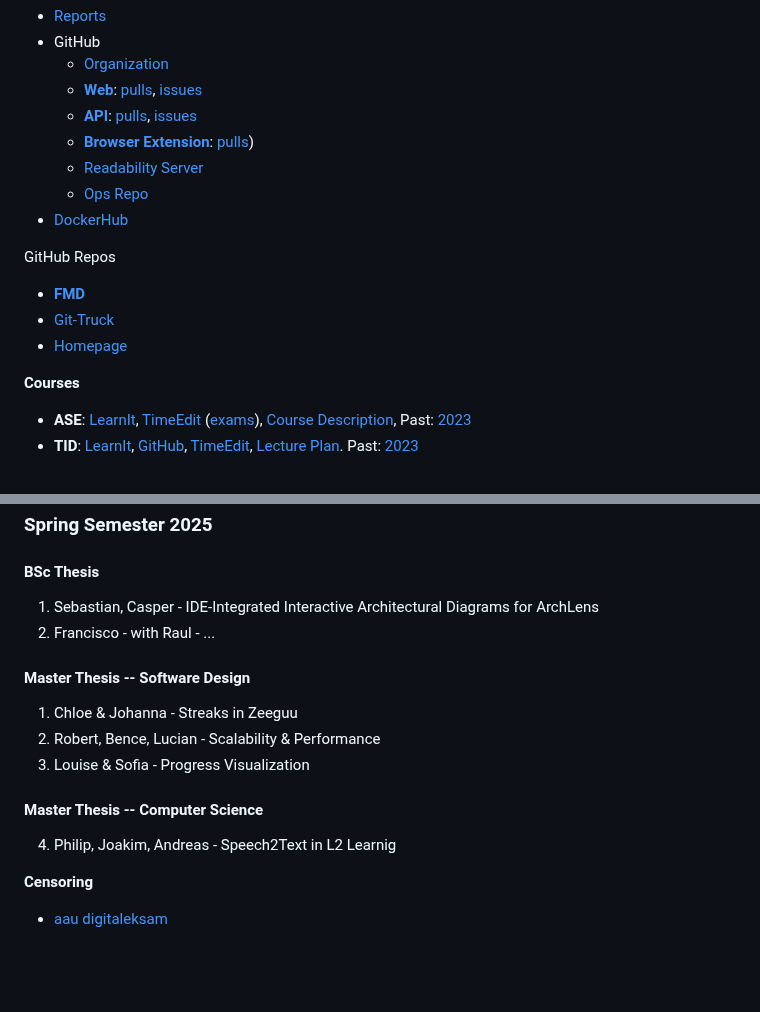
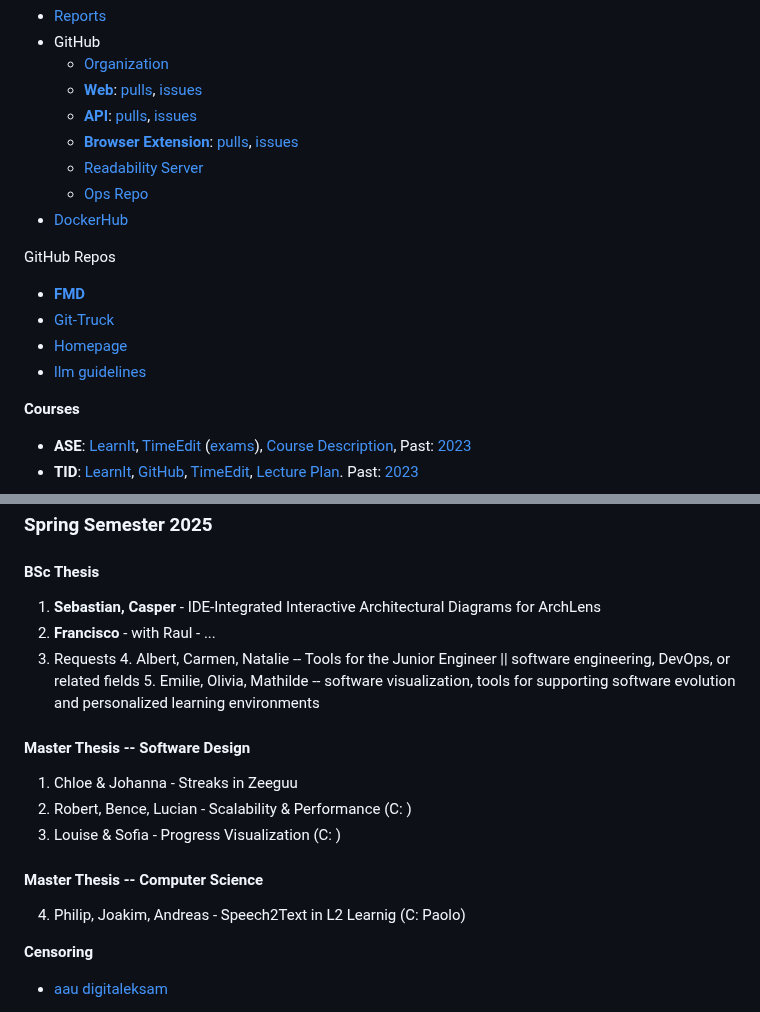
Before and after one commit to mircealungu/mircea, a Markdown page: links.md, 2 parts joined by grey strips. Rendered like a GitHub page; blank space fills up the shorter version.

```diff
--- a/links.md
+++ b/links.md
@@ -4,15 +4,17 @@
 	- [Organization](https://github.com/zeeguu)
 	- [**Web**](https://github.com/zeeguu/web/): [pulls](https://github.com/zeeguu/web/pulls), [issues](https://github.com/zeeguu/web/issues)
 	- [**API**](https://github.com/zeeguu/api): [pulls](https://github.com/zeeguu/api/pulls), [issues](https://github.com/zeeguu/api/issues)
-	- [**Browser Extension**](https://github.com/zeeguu/browser-extension): [pulls](https://github.com/zeeguu/browser-extension/pulls))
+	- [**Browser Extension**](https://github.com/zeeguu/browser-extension): [pulls](https://github.com/zeeguu/browser-extension/pulls), [issues](https://github.com/zeeguu/browser-extension/issues)
 	- [Readability Server](https://github.com/mircealungu/readability-server/)
 	- [Ops Repo](https://github.com/mircealungu/zeeguu-ops)
 - [DockerHub](https://hub.docker.com/?namespace=zeeguu)
+
 
 GitHub Repos
 - [**FMD**](https://github.com/flask-dashboard/Flask-MonitoringDashboard)
 - [Git-Truck](https://github.com/git-truck/git-truck)
 - [Homepage](https://github.com/mircealungu/mircea)
+- [llm guidelines](https://github.com/se-ubt/llm-guidelines-website)
 
 
 **Courses**
@@ -63,17 +65,20 @@ GitHub Repos
 ### Spring Semester 2025
 
 #### BSc Thesis
-1. Sebastian, Casper - IDE-Integrated Interactive Architectural Diagrams for ArchLens
-2. Francisco - with Raul - ...
+1. **Sebastian, Casper** - IDE-Integrated Interactive Architectural Diagrams for ArchLens
+2. **Francisco** - with Raul - ...
+3. Requests
+	4. Albert, Carmen, Natalie --  Tools for the Junior Engineer || software engineering, DevOps, or related fields
+	5. Emilie, Olivia, Mathilde -- software visualization, tools for supporting software evolution and personalized learning environments
 
 #### Master Thesis -- Software Design
 1. Chloe & Johanna - Streaks in Zeeguu
-2. Robert, Bence, Lucian - Scalability & Performance
-3. Louise & Sofia - Progress Visualization
+2. Robert, Bence, Lucian - Scalability & Performance (C: )
+3. Louise & Sofia - Progress Visualization (C: )
 
 #### Master Thesis -- Computer Science
 
-4. Philip, Joakim, Andreas - Speech2Text in L2 Learnig
+4. Philip, Joakim, Andreas - Speech2Text in L2 Learnig (C: Paolo)
 
 
 
```
